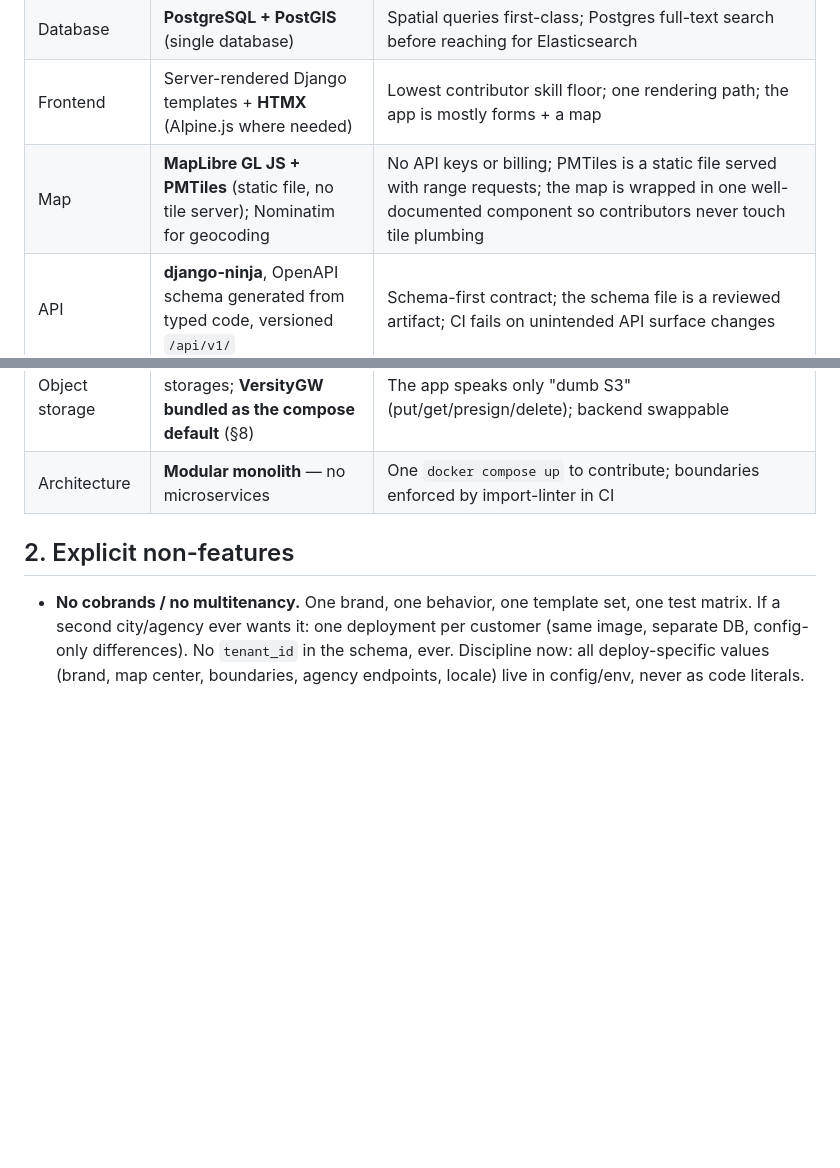
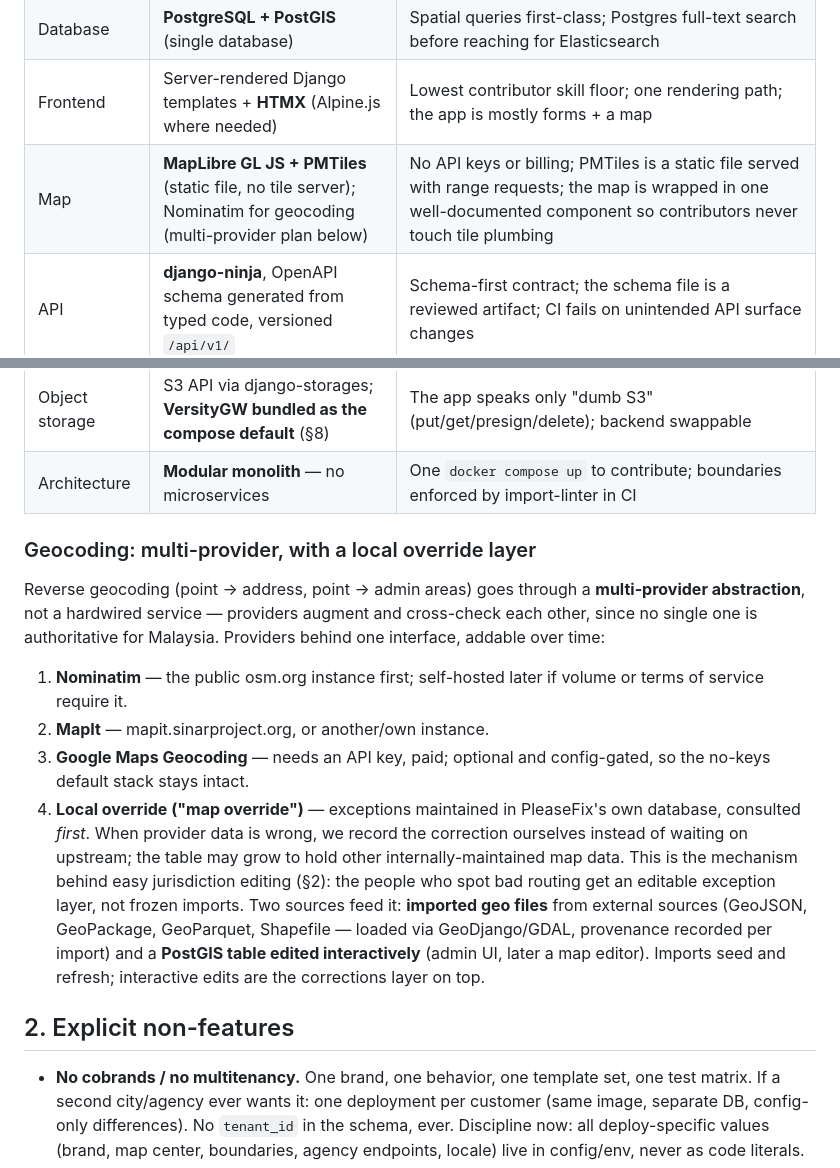
Before and after one commit to pleasefix-1/pleasefix, a Markdown page: docs/DESIGN.md, 2 parts joined by grey strips. Rendered like a GitHub page; blank space fills up the shorter version.

Commit message:
docs: multi-provider reverse geocoding plan with local override layer
Reverse geocoding goes through a provider abstraction (Nominatim, MapIt,
optional Google Maps) rather than a single hardwired service, with a
PleaseFix-maintained override layer consulted first — the editable
exception layer behind easy jurisdiction editing. The override is fed by
imported geo files (GeoJSON/GeoPackage/GeoParquet/Shapefile) plus an
interactively edited PostGIS table.

```diff
--- a/docs/DESIGN.md
+++ b/docs/DESIGN.md
@@ -19,11 +19,35 @@ document is the reference you come back to.
 | Backend | **Django + GeoDjango**, Python, strict typing (mypy) from day one | Largest average-developer pool; GeoDjango is purpose-built for this domain; admin panel = moderation/ops backend for free; framework conventions police style; types are the first-pass review |
 | Database | **PostgreSQL + PostGIS** (single database) | Spatial queries first-class; Postgres full-text search before reaching for Elasticsearch |
 | Frontend | Server-rendered Django templates + **HTMX** (Alpine.js where needed) | Lowest contributor skill floor; one rendering path; the app is mostly forms + a map |
-| Map | **MapLibre GL JS + PMTiles** (static file, no tile server); Nominatim for geocoding | No API keys or billing; PMTiles is a static file served with range requests; the map is wrapped in one well-documented component so contributors never touch tile plumbing |
+| Map | **MapLibre GL JS + PMTiles** (static file, no tile server); Nominatim for geocoding (multi-provider plan below) | No API keys or billing; PMTiles is a static file served with range requests; the map is wrapped in one well-documented component so contributors never touch tile plumbing |
 | API | **django-ninja**, OpenAPI schema generated from typed code, versioned `/api/v1/` | Schema-first contract; the schema file is a reviewed artifact; CI fails on unintended API surface changes |
 | Background jobs | Celery (+ Redis broker) | Notifications, image processing, dispatch |
 | Object storage | S3 API via django-storages; **VersityGW bundled as the compose default** (§8) | The app speaks only "dumb S3" (put/get/presign/delete); backend swappable |
 | Architecture | **Modular monolith** — no microservices | One `docker compose up` to contribute; boundaries enforced by import-linter in CI |
+
+### Geocoding: multi-provider, with a local override layer
+
+Reverse geocoding (point → address, point → admin areas) goes through a
+**multi-provider abstraction**, not a hardwired service — providers
+augment and cross-check each other, since no single one is authoritative
+for Malaysia. Providers behind one interface, addable over time:
+
+1. **Nominatim** — the public osm.org instance first; self-hosted later
+   if volume or terms of service require it.
+2. **MapIt** — mapit.sinarproject.org, or another/own instance.
+3. **Google Maps Geocoding** — needs an API key, paid; optional and
+   config-gated, so the no-keys default stack stays intact.
+4. **Local override ("map override")** — exceptions maintained in
+   PleaseFix's own database, consulted *first*. When provider data is
+   wrong, we record the correction ourselves instead of waiting on
+   upstream; the table may grow to hold other internally-maintained map
+   data. This is the mechanism behind easy jurisdiction editing (§2):
+   the people who spot bad routing get an editable exception layer, not
+   frozen imports. Two sources feed it: **imported geo files** from
+   external sources (GeoJSON, GeoPackage, GeoParquet, Shapefile — loaded
+   via GeoDjango/GDAL, provenance recorded per import) and a **PostGIS
+   table edited interactively** (admin UI, later a map editor). Imports
+   seed and refresh; interactive edits are the corrections layer on top.
 
 ## 2. Explicit non-features
 
```
